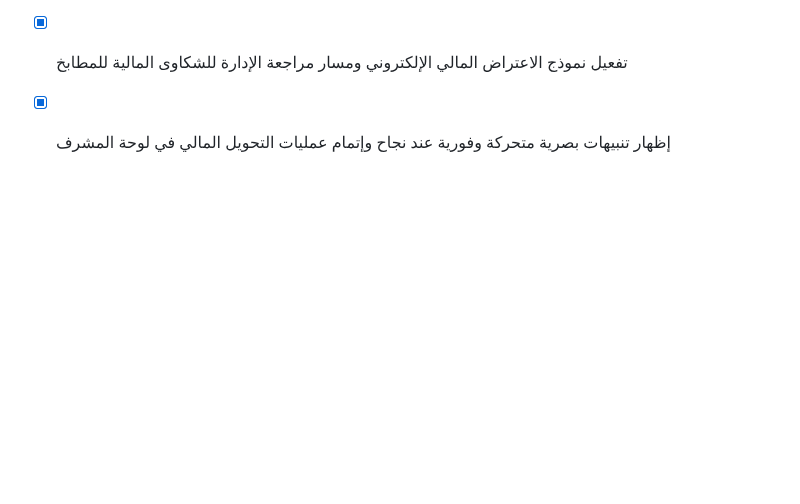
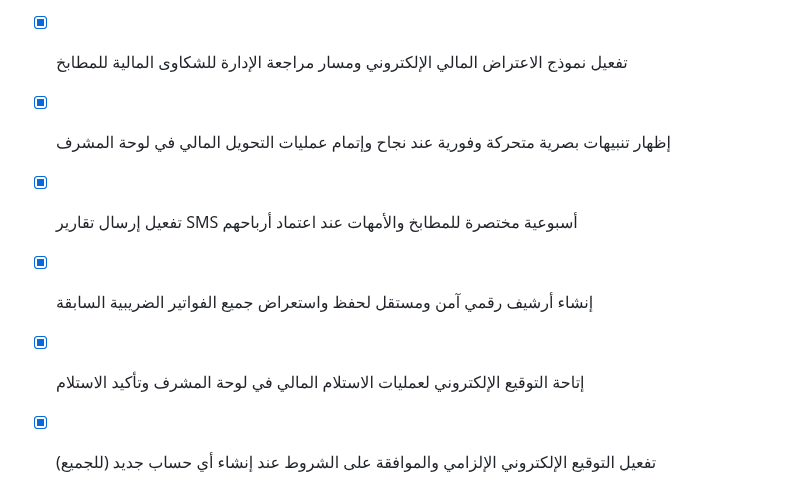
Before and after one commit to tetotj/sufret-omi, a Markdown page: todo.md, the part around the change. GitHub-like rendering; blank space fills up the shorter version.

Commit message:
Checkpoint: تم إنجاز وإتمام كافة الوظائف والمقترحات المطلوبة بدقة تامة: (1) تفعيل إرسال تقارير SMS أسبوعية مختصرة للمطابخ والأمهات عند اعتماد أرباحهم، (2) إنشاء أرشيف رقمي آمن ومستقل لحفظ واستعراض جميع الفواتير الضريبية السابقة، (3) إتاحة التوقيع الإلكتروني لعمليات الاستلام المالي في لوحة المشرف وتأكيد الاستلام، (4) تفعيل التوقيع الإلكتروني الإلزامي والموافقة على الشروط عند إنشاء أي حساب جديد (للجميع)، (5) اجتياز فحص TypeScript واختبارات Vitest (20 اختباراً ناجحاً) دون أي أخطاء.

```diff
--- a/todo.md
+++ b/todo.md
@@ -479,3 +479,7 @@
 - [x] إرفاق الفواتير الضريبية الآلية مع تقارير وكشوفات الأرباح الشهرية للمطابخ والأمهات
 - [x] تفعيل نموذج الاعتراض المالي الإلكتروني ومسار مراجعة الإدارة للشكاوى المالية للمطابخ
 - [x] إظهار تنبيهات بصرية متحركة وفورية عند نجاح وإتمام عمليات التحويل المالي في لوحة المشرف
+- [x] تفعيل إرسال تقارير SMS أسبوعية مختصرة للمطابخ والأمهات عند اعتماد أرباحهم
+- [x] إنشاء أرشيف رقمي آمن ومستقل لحفظ واستعراض جميع الفواتير الضريبية السابقة
+- [x] إتاحة التوقيع الإلكتروني لعمليات الاستلام المالي في لوحة المشرف وتأكيد الاستلام
+- [x] تفعيل التوقيع الإلكتروني الإلزامي والموافقة على الشروط عند إنشاء أي حساب جديد (للجميع)
```
